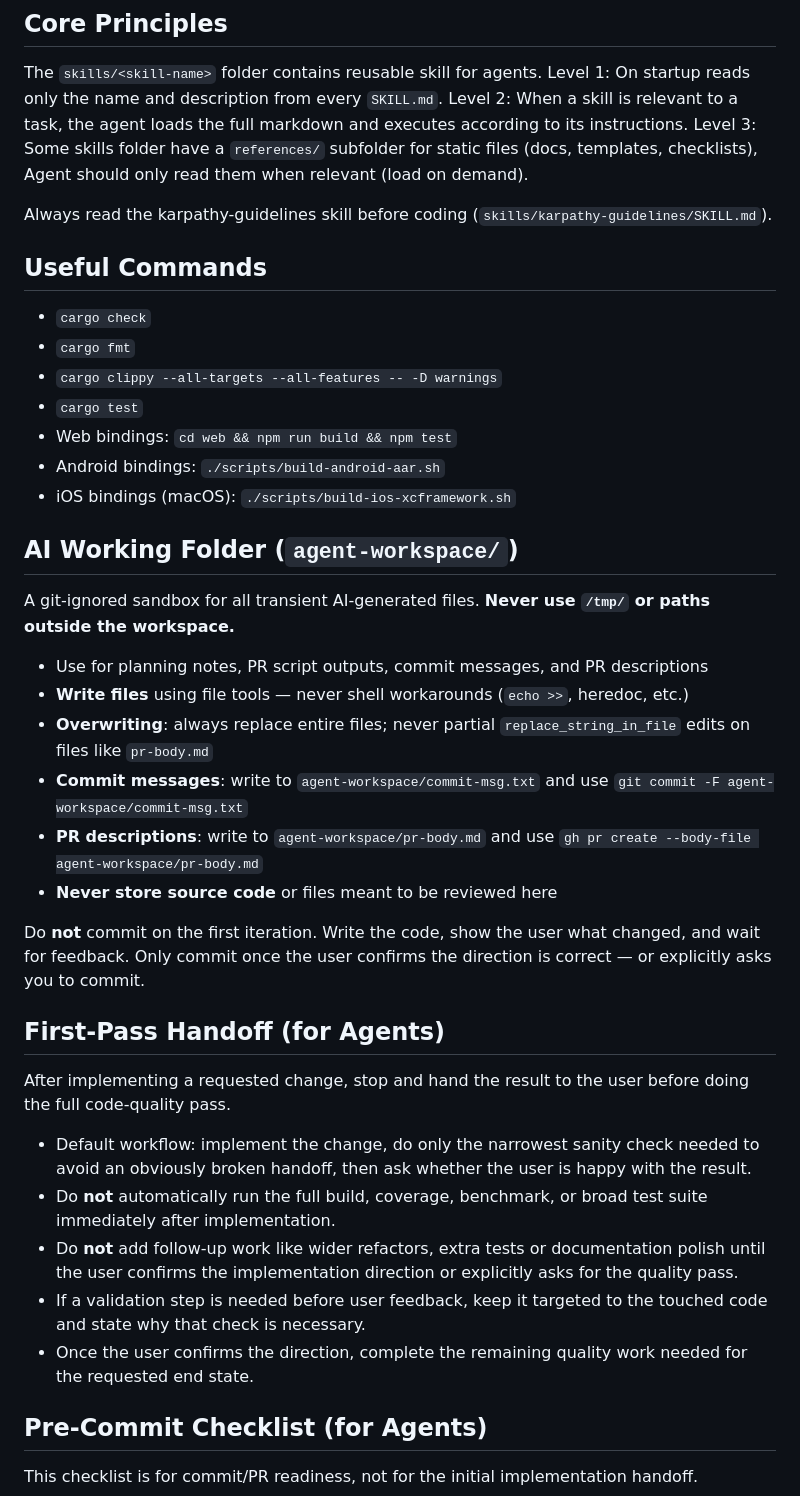
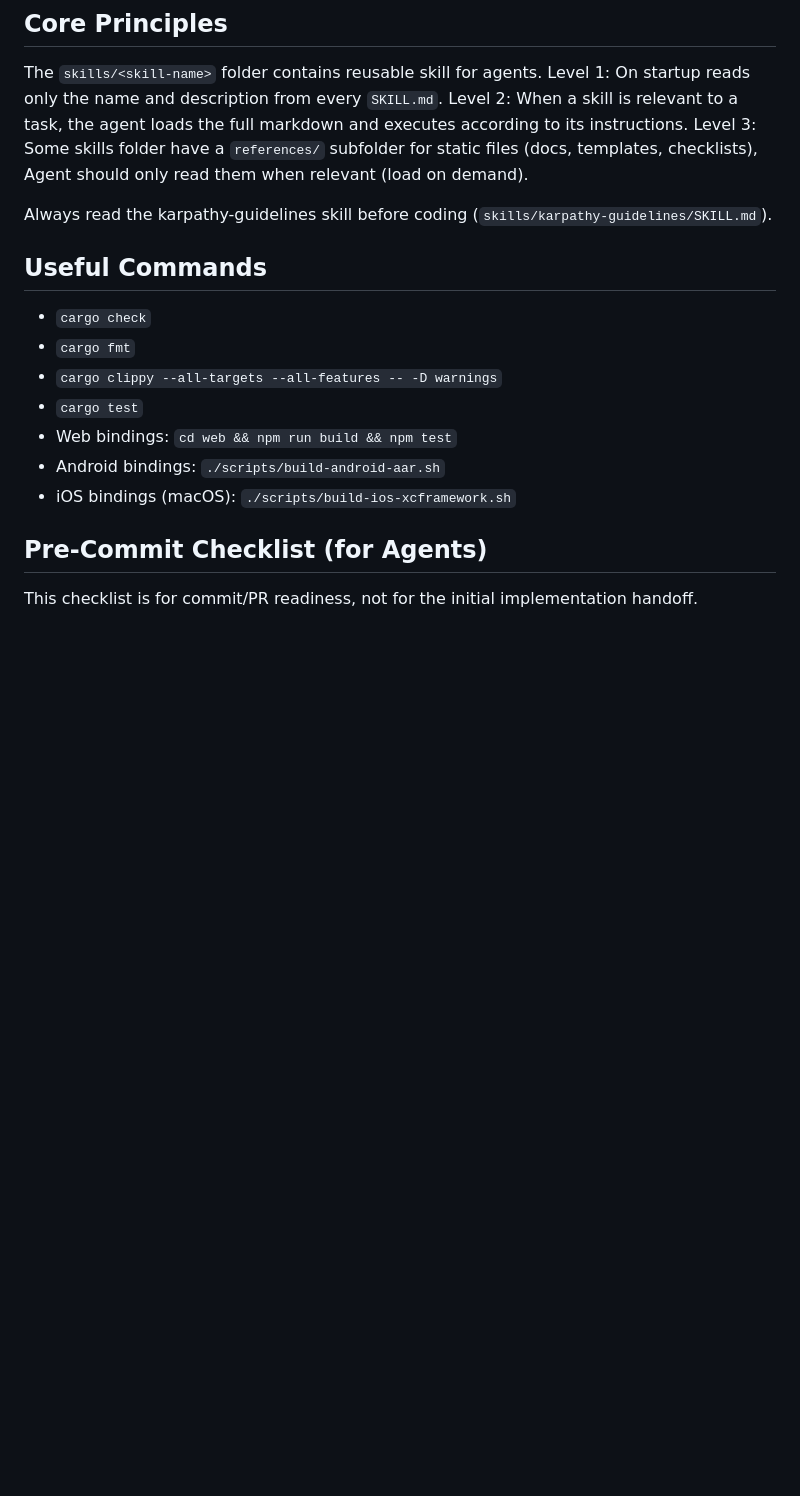
Before and after one commit to BillCarsonFr/matrix-rust-rtc, a Markdown page: AGENTS.md, the part around one of its changes. GitHub-like rendering; blank space fills up the shorter version.

```diff
--- a/AGENTS.md
+++ b/AGENTS.md
@@ -51,7 +102,6 @@ Level 1: On startup reads only the name and description from every `SKILL.md`.
 Level 2: When a skill is relevant to a task, the agent loads the full markdown and executes according to its instructions.
 Level 3: Some skills folder have a `references/` subfolder for static files (docs, templates, checklists), Agent should only read them when relevant (load on demand).
 
-
 Always read the karpathy-guidelines skill before coding (`skills/karpathy-guidelines/SKILL.md`).
 
 ## Useful Commands
@@ -63,29 +113,6 @@ Always read the karpathy-guidelines skill before coding (`skills/karpathy-guidel
 - Web bindings: `cd web && npm run build && npm test`
 - Android bindings: `./scripts/build-android-aar.sh`
 - iOS bindings (macOS): `./scripts/build-ios-xcframework.sh`
-
-## AI Working Folder (`agent-workspace/`)
-
-A git-ignored sandbox for all transient AI-generated files. **Never use `/tmp/` or paths outside the workspace.**
-
-- Use for planning notes, PR script outputs, commit messages, and PR descriptions
-- **Write files** using file tools — never shell workarounds (`echo >>`, heredoc, etc.)
-- **Overwriting**: always replace entire files; never partial `replace_string_in_file` edits on files like `pr-body.md`
-- **Commit messages**: write to `agent-workspace/commit-msg.txt` and use `git commit -F agent-workspace/commit-msg.txt`
-- **PR descriptions**: write to `agent-workspace/pr-body.md` and use `gh pr create --body-file agent-workspace/pr-body.md`
-- **Never store source code** or files meant to be reviewed here
-
-Do **not** commit on the first iteration. Write the code, show the user what changed, and wait for feedback. Only commit once the user confirms the direction is correct — or explicitly asks you to commit.
-
-## First-Pass Handoff (for Agents)
-
-After implementing a requested change, stop and hand the result to the user before doing the full code-quality pass.
-
-- Default workflow: implement the change, do only the narrowest sanity check needed to avoid an obviously broken handoff, then ask whether the user is happy with the result.
-- Do **not** automatically run the full build, coverage, benchmark, or broad test suite immediately after implementation.
-- Do **not** add follow-up work like wider refactors, extra tests or documentation polish until the user confirms the implementation direction or explicitly asks for the quality pass.
-- If a validation step is needed before user feedback, keep it targeted to the touched code and state why that check is necessary.
-- Once the user confirms the direction, complete the remaining quality work needed for the requested end state.
 
 ## Pre-Commit Checklist (for Agents)
 
```
Also changed, not shown: other parts of AGENTS.md (+51 -40 lines), AGENT-WORKFLOW.md (added, +73 -0 lines).
